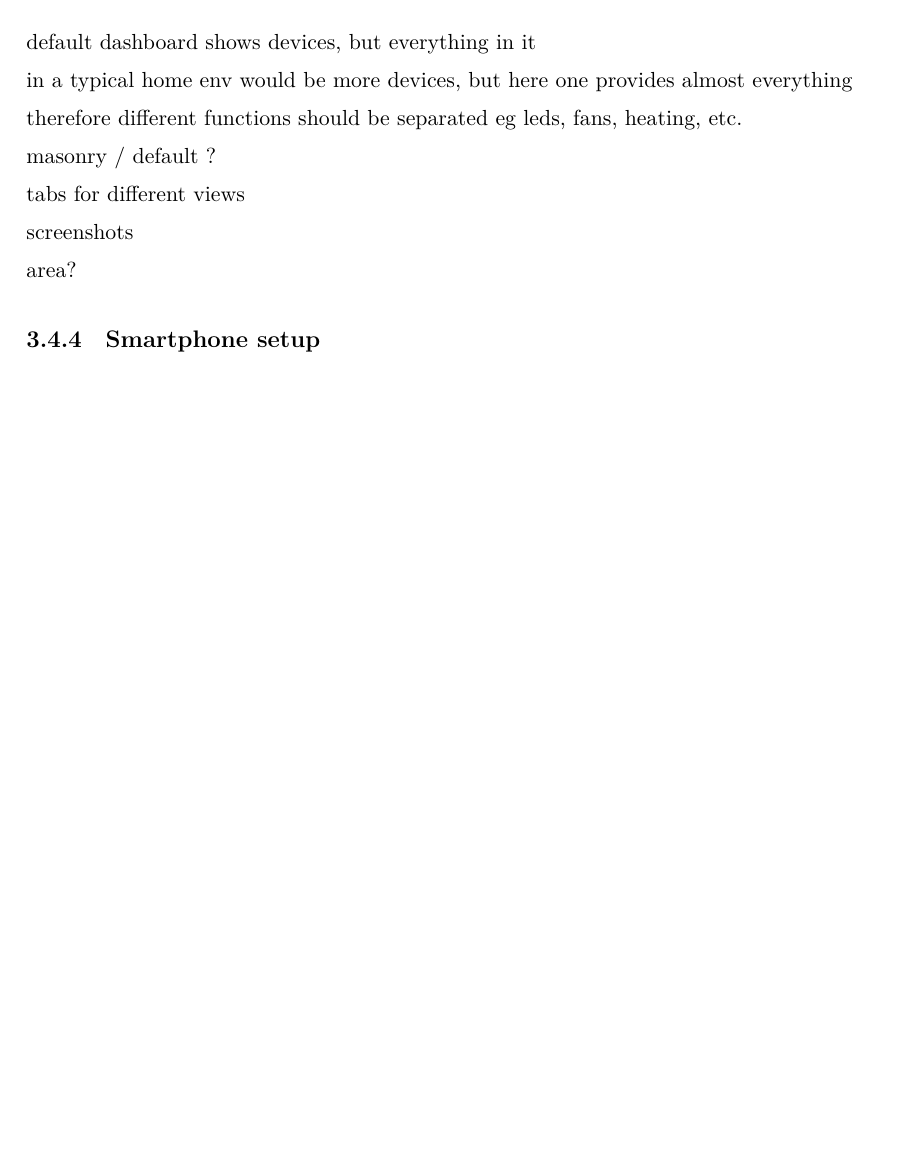
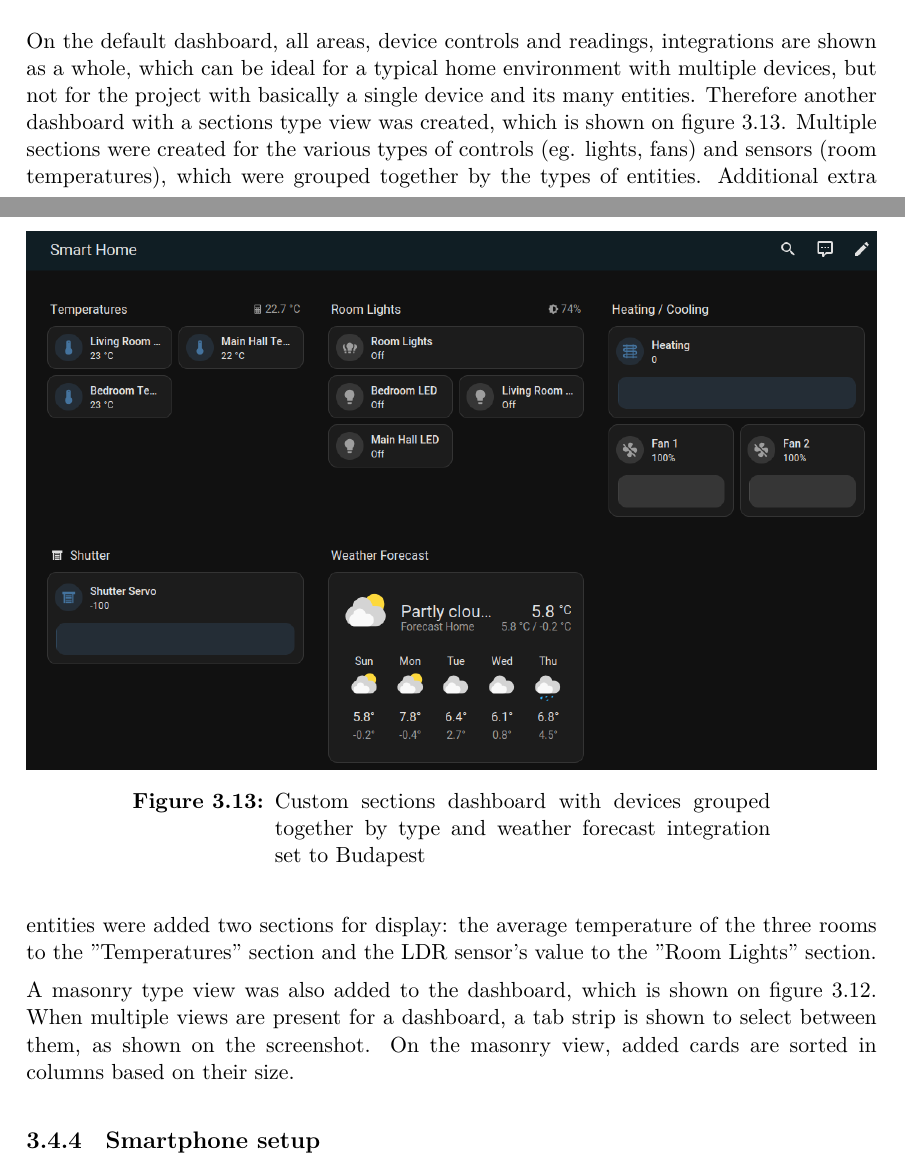
Before and after one commit to gombossb/thesis, a LaTeX thesis (doc/thesis/thesis.tex, which reads doc/thesis/content/implementation.tex): part of page 29 of 35 before the commit and two parts of pages 29 and 30 of 36 after it, the two joined at a grey line, cut at the place of the change, the shorter picture padded with empty space. Compiled offline with XeLaTeX.

Commit message:
impl dashboard customization, more review usage ideas

```diff
--- a/doc/thesis/content/implementation.tex
+++ b/doc/thesis/content/implementation.tex
@@ -204,6 +204,5 @@ Helpers are software tools to add or change functionality of different entities.
 
 \subsubsection{Dashboard customization}
 
-default dashboard shows devices, but everything in it
+Multiple dashboards can be created in Home Assistant to control and show different aspects and devices of a house. Upon setup, a default dashboard is automatically created, the layout of which is shown on \refstruc{fig:HAdefaultDashboard}.
 
-in a typical home env would be more devices, but here one provides almost everything
@@ -210,2 +215 @@ in a typical home env would be more devices, but here one provides almost everyt
 
-therefore different functions should be separated eg leds, fans, heating, etc.
@@ -212,11 +219,18 @@ therefore different functions should be separated eg leds, fans, heating, etc.
+  \caption{Masonry dashboard layout with historical graphs for room temperatures}
+  \label{fig:HAmasonryDashboard}
+\end{figure}
 
-masonry / default ?
+\begin{figure}[!ht]
+  \centering
+  \includegraphics[width=150mm, keepaspectratio]{figures/homeassistant_dashboard_custom.png}
+  \caption{Custom sections dashboard with devices grouped together by type and weather forecast integration set to Budapest}
+  \label{fig:HAcustomDashboard}
+\end{figure}
 
-tabs for different views
+On the default dashboard, all areas, device controls and readings, integrations are shown as a whole, which can be ideal for a typical home environment with multiple devices, but not for the project with basically a single device and its many entities. Therefore another dashboard with a sections type view was created, which is shown on \refstruc{fig:HAcustomDashboard}. Multiple sections were created for the various types of controls (eg. lights, fans) and sensors (room temperatures), which were grouped together by the types of entities. Additional extra entities were added two sections for display: the average temperature of the three rooms to the "Temperatures" section and the LDR sensor's value to the "Room Lights" section.
+% maybe area?
 
-screenshots
-
-area?
+A masonry type view was also added to the dashboard, which is shown on \refstruc{fig:HAmasonryDashboard}. When multiple views are present for a dashboard, a tab strip is shown to select between them, as shown on the screenshot. On the masonry view, added cards are sorted in columns based on their size. % TODO three temp stuff
 
 \subsection{Smartphone setup}
 
```
Also changed, not shown: doc/thesis/content/review.tex (+10 -2 lines), doc/thesis/figures/homeassistant_dashboard_custom.png (added), doc/thesis/figures/homeassistant_dashboard_default.png (added), doc/thesis/figures/homeassistant_dashboard_masonry.png (added), doc/thesis/content/implementation.tex (11 more changed lines).
